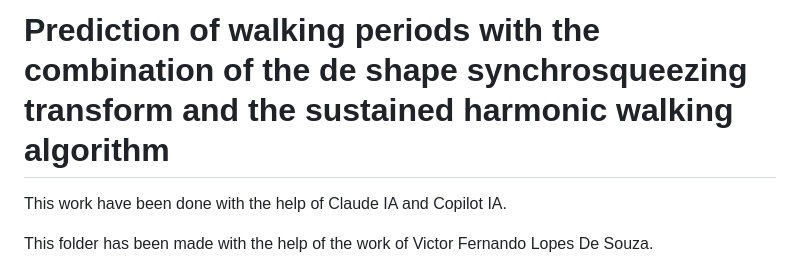
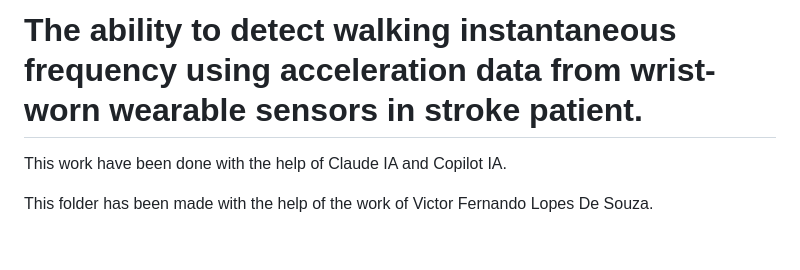
Before and after one commit to lambertwcamille-source/LAMBERT_CAMILLE, a Markdown page: README.md, the part around the change. GitHub-like rendering; blank space fills up the shorter version.

Commit message:
Update project title in README.md

```diff
--- a/README.md
+++ b/README.md
@@ -1,5 +1,4 @@
-# Prediction of walking periods with the combination of the de shape synchrosqueezing transform and the sustained harmonic walking algorithm
-
+# The ability to detect walking instantaneous frequency using acceleration data from wrist-worn wearable sensors in stroke patient.
 This work have been done with the help of Claude IA and Copilot IA.
 
 This folder has been made with the help of the work of Victor Fernando Lopes De Souza.
```
